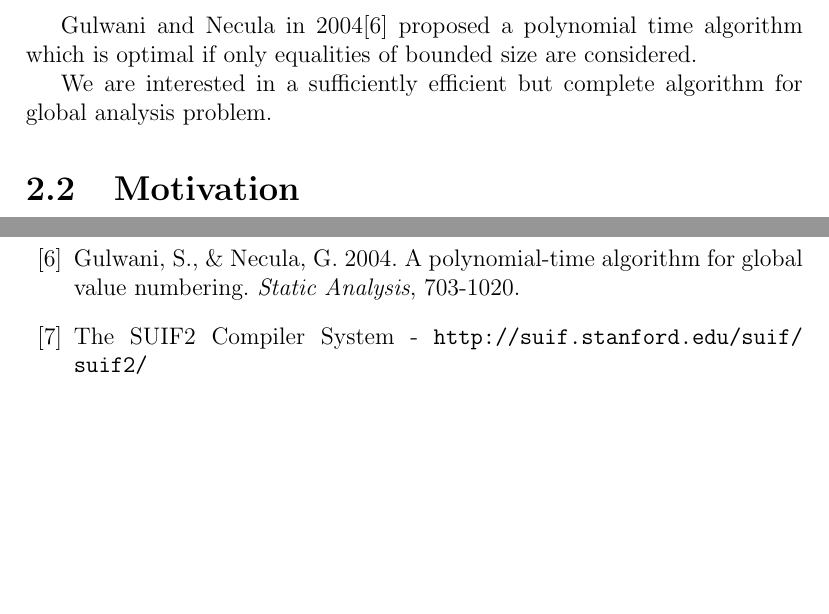
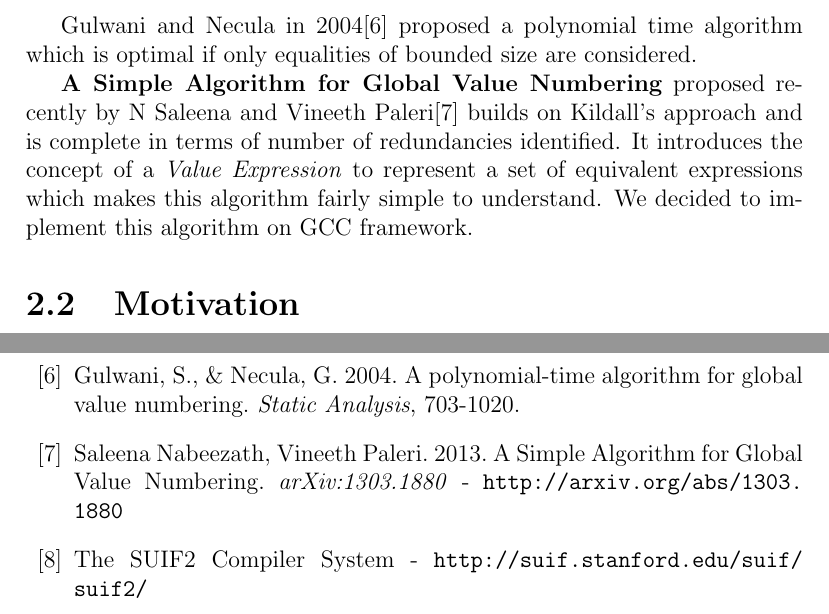
Before and after one commit to k4rtik/btp-gvn, a LaTeX thesis (report-sem8/report.tex, which reads report-sem8/introduction.tex, report-sem8/ref.tex): two parts of pages 8 and 16 of 17, joined at a grey line, cut so that both start at the same text, the shorter picture padded with empty space. Compiled offline with pdfLaTeX.

Commit message:
Finish intro by adding SAGVN

```diff
--- a/report-sem8/introduction.tex
+++ b/report-sem8/introduction.tex
@@ -16,7 +16,7 @@ Karthik Gargi proposed balanced algorithms in 2002\cite{gargi} which extend AWZ
 
 Gulwani and Necula in 2004\cite{gulwani} proposed a polynomial time algorithm which is optimal if only equalities of bounded size are considered.
 
-We are interested in a sufficiently efficient but complete algorithm for global analysis problem.
+\textbf{A Simple Algorithm for Global Value Numbering} proposed recently by N Saleena and Vineeth Paleri\cite{sagvn} builds on Kildall's approach and is complete in terms of number of redundancies identified. It introduces the concept of a \emph{Value Expression} to represent a set of equivalent expressions which makes this algorithm fairly simple to understand. We decided to implement this algorithm on GCC framework.
 
 \section{Motivation}
 A compiler is a fairly large software program and forms an excellent software engineering case study. Study of compiler optimizations provides a good blend of theory (for generality and correctness) and practice (for validation and efficiency). Global Value Numbering, specifically, is an interesting global dataflow analysis for study. Also, this was an opportunity to work on a popular open source software such as GCC, learn about its huge professional code base and interact with its community of developers.
--- a/report-sem8/ref.tex
+++ b/report-sem8/ref.tex
@@ -16,6 +16,8 @@
 
 \bibitem{gulwani}Gulwani, S., \& Necula, G. 2004. A polynomial-time algorithm for global value numbering. \emph{Static Analysis}, 703-1020.
 
+\bibitem{sagvn}Saleena Nabeezath, Vineeth Paleri. 2013. A Simple Algorithm for Global Value Numbering. \emph{arXiv:1303.1880} -\ \url{http://arxiv.org/abs/1303.1880}
+
 \bibitem{suif}The SUIF2 Compiler System -\ \url{http://suif.stanford.edu/suif/suif2/}
 \bibitem{gcc}GCC, the GNU Compiler Collection -\ \url{http://gcc.gnu.org/}
 \bibitem{llvm}The LLVM Compiler Infrastructure Project -\ \url{http://llvm.org/}
```
